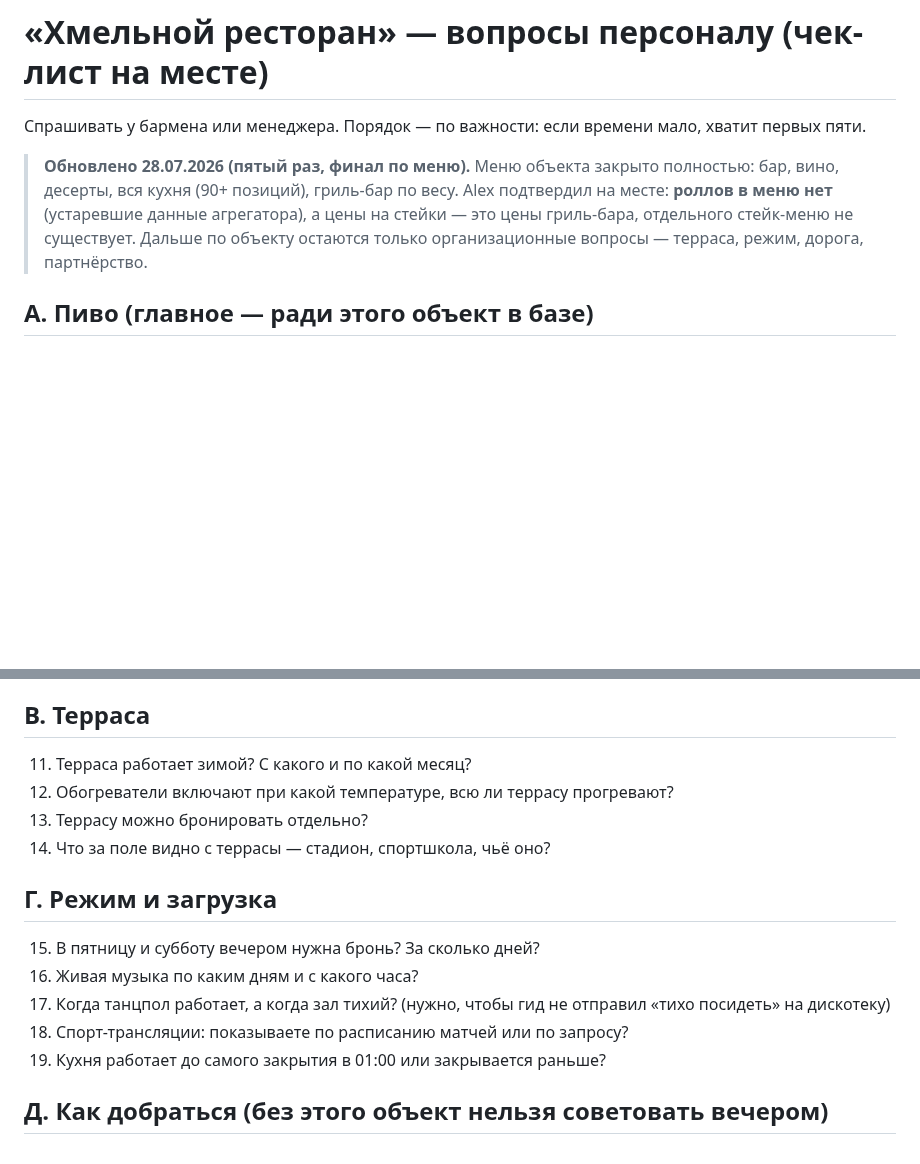
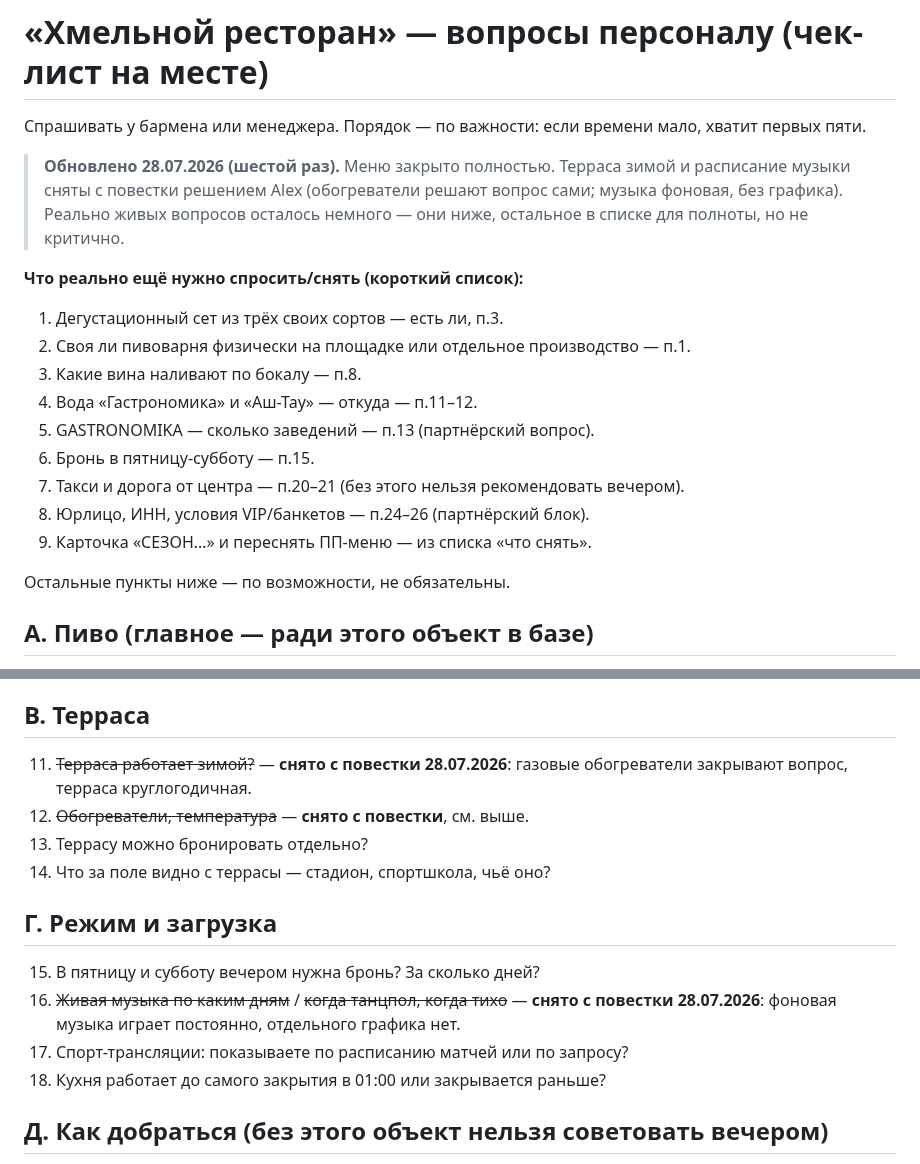
Before and after one commit to alexthebeijinger-cmd/kmv_guide, a Markdown page: knowledge/restaurants/hmelnoy-voprosy-personalu.md, 2 parts joined by grey strips. Drawn GitHub-style; blank space fills up the shorter version.

Commit message:
Хмельной: сняты с повестки терраса зимой и расписание музыки (решение Alex); в чек-листе выделен короткий список реально живых вопросов

```diff
--- a/knowledge/restaurants/hmelnoy-voprosy-personalu.md
+++ b/knowledge/restaurants/hmelnoy-voprosy-personalu.md
@@ -2,7 +2,20 @@
 
 Спрашивать у бармена или менеджера. Порядок — по важности: если времени мало, хватит первых пяти.
 
-> **Обновлено 28.07.2026 (пятый раз, финал по меню).** Меню объекта закрыто полностью: бар, вино, десерты, вся кухня (90+ позиций), гриль-бар по весу. Alex подтвердил на месте: **роллов в меню нет** (устаревшие данные агрегатора), а цены на стейки — это цены гриль-бара, отдельного стейк-меню не существует. Дальше по объекту остаются только организационные вопросы — терраса, режим, дорога, партнёрство.
+> **Обновлено 28.07.2026 (шестой раз).** Меню закрыто полностью. Терраса зимой и расписание музыки сняты с повестки решением Alex (обогреватели решают вопрос сами; музыка фоновая, без графика). Реально живых вопросов осталось немного — они ниже, остальное в списке для полноты, но не критично.
+
+**Что реально ещё нужно спросить/снять (короткий список):**
+1. Дегустационный сет из трёх своих сортов — есть ли, п.3.
+2. Своя ли пивоварня физически на площадке или отдельное производство — п.1.
+3. Какие вина наливают по бокалу — п.8.
+4. Вода «Гастрономика» и «Аш-Тау» — откуда — п.11–12.
+5. GASTRONOMIKA — сколько заведений — п.13 (партнёрский вопрос).
+6. Бронь в пятницу-субботу — п.15.
+7. Такси и дорога от центра — п.20–21 (без этого нельзя рекомендовать вечером).
+8. Юрлицо, ИНН, условия VIP/банкетов — п.24–26 (партнёрский блок).
+9. Карточка «СЕЗОН…» и переснять ПП-меню — из списка «что снять».
+
+Остальные пункты ниже — по возможности, не обязательны.
 
 ## А. Пиво (главное — ради этого объект в базе)
 
@@ -31,18 +44,17 @@
 
 ## В. Терраса
 
-11. Терраса работает зимой? С какого и по какой месяц?
-12. Обогреватели включают при какой температуре, всю ли террасу прогревают?
+11. ~~Терраса работает зимой?~~ — **снято с повестки 28.07.2026**: газовые обогреватели закрывают вопрос, терраса круглогодичная.
+12. ~~Обогреватели, температура~~ — **снято с повестки**, см. выше.
 13. Террасу можно бронировать отдельно?
 14. Что за поле видно с террасы — стадион, спортшкола, чьё оно?
 
 ## Г. Режим и загрузка
 
 15. В пятницу и субботу вечером нужна бронь? За сколько дней?
-16. Живая музыка по каким дням и с какого часа?
-17. Когда танцпол работает, а когда зал тихий? (нужно, чтобы гид не отправил «тихо посидеть» на дискотеку)
-18. Спорт-трансляции: показываете по расписанию матчей или по запросу?
-19. Кухня работает до самого закрытия в 01:00 или закрывается раньше?
+16. ~~Живая музыка по каким дням~~ / ~~когда танцпол, когда тихо~~ — **снято с повестки 28.07.2026**: фоновая музыка играет постоянно, отдельного графика нет.
+17. Спорт-трансляции: показываете по расписанию матчей или по запросу?
+18. Кухня работает до самого закрытия в 01:00 или закрывается раньше?
 
 ## Д. Как добраться (без этого объект нельзя советовать вечером)
 
```
Also changed, not shown: knowledge/restaurants/hmelnoy-restoran.md (+2 -2 lines).
